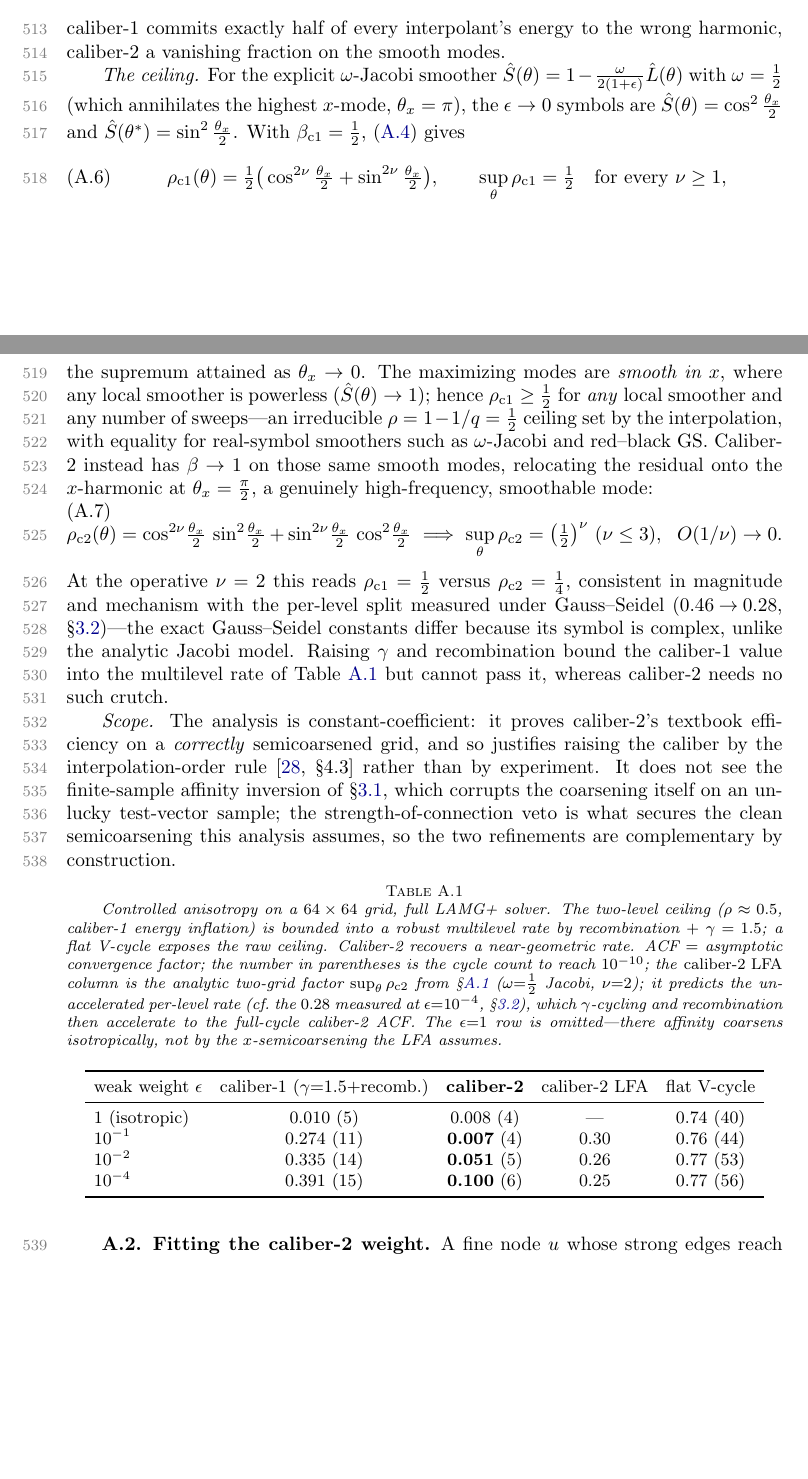
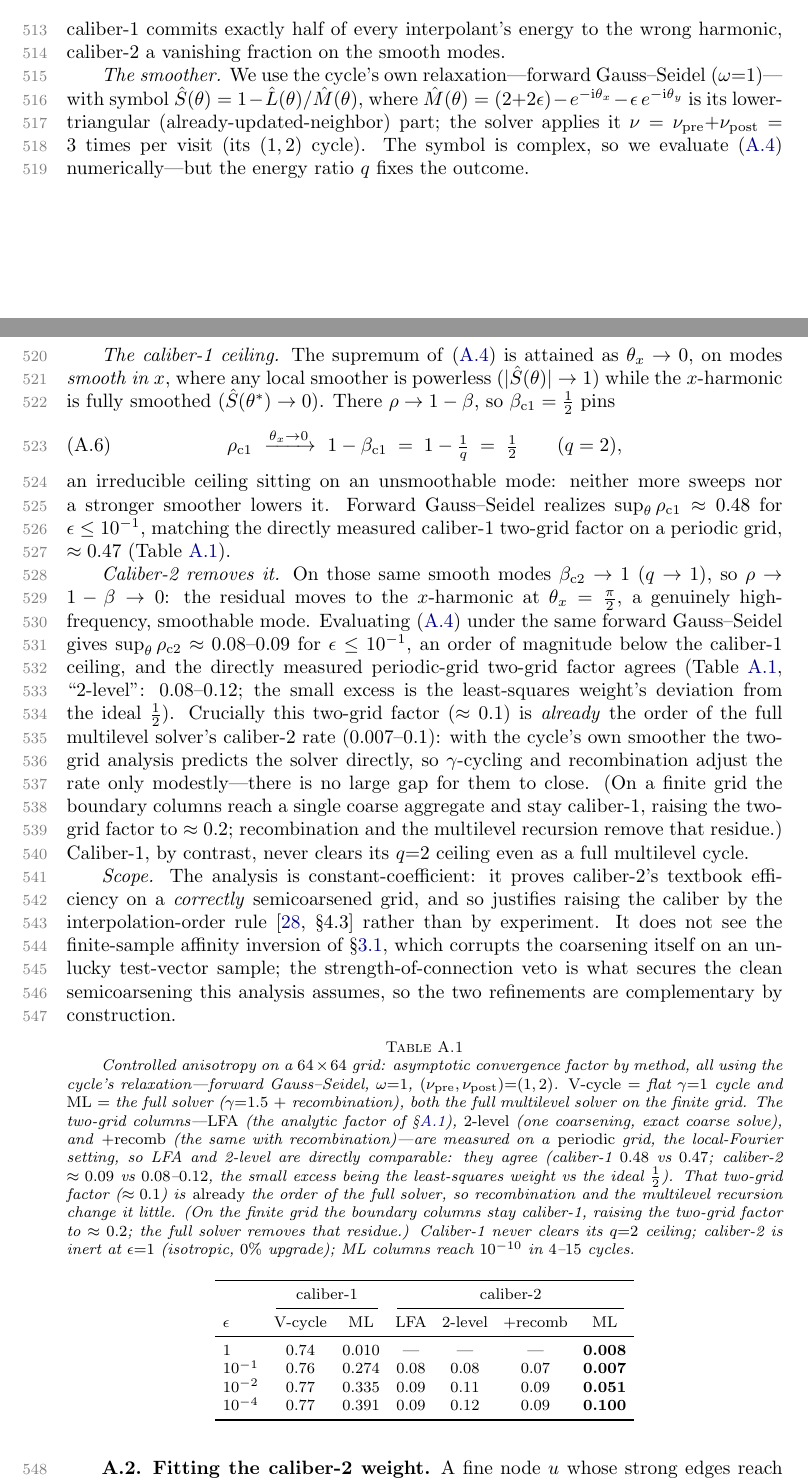
Before and after one commit to orenlivne/lamgplus, a LaTeX paper (doc/lamg_plus.tex): two parts of pages 15 and 16 of 19, joined at a grey line, cut so that both start at the same text, the shorter picture padded with empty space. Compiled offline with pdfLaTeX.

Commit message:
paper: redo App. A two-grid LFA with the cycle's forward Gauss-Seidel (not Jacobi)
The LFA had used omega=1/2 damped Jacobi as the model smoother, but the cycle relaxes
with forward Gauss-Seidel (omega=1, the (1,2) cycle). Recomputed the two-grid factor
with the actual forward-GS symbol: caliber-1 LFA 0.48 = measured 0.47 (the q=2 ceiling),
caliber-2 LFA ~0.09 -- already the order of the full solver (0.007-0.1). The earlier
impression of a large LFA-vs-solver gap that "recombination must bridge" was an artifact
of the wrong (Jacobi) smoother; with GS there is no such gap. Table A.1 now reports the
two-grid columns (LFA, 2-level, +recomb) on a periodic grid (the local-Fourier setting),
where the analytic LFA and the measured 2-level factor agree (caliber-1 0.48 vs 0.47;
caliber-2 ~0.09 vs 0.08-0.12, the small excess being the LS weight vs the ideal 1/2);
V-cycle and ML remain the full multilevel solver on the finite grid. Made (A.7)'s sup
explicit. scripts/twogrid_recomb_factor.jl reproduces both the forward-GS LFA and the
periodic two-grid measurements.

Co-Authored-By: Claude Opus 4.8 <noreply@anthropic.com>

```diff
--- a/doc/lamg_plus.tex
+++ b/doc/lamg_plus.tex
@@ -795,32 +795,38 @@ $q:=1/\beta$ is the local-mode form of the per-node energy ratio \eqref{eq:guard
 caliber-1 commits exactly half of every interpolant's energy to the wrong harmonic, caliber-2 a
 vanishing fraction on the smooth modes.
 
-\emph{The ceiling.} For the explicit $\omega$-Jacobi smoother
-$\hat S(\theta)=1-\tfrac{\omega}{2(1+\epsilon)}\hat L(\theta)$ with $\omega=\tfrac12$ (which annihilates
-the highest $x$-mode, $\theta_x=\pi$), the $\epsilon\to0$ symbols are
-$\hat S(\theta)=\cos^2\tfrac{\theta_x}{2}$ and $\hat S(\theta^{\ast})=\sin^2\tfrac{\theta_x}{2}$. With
-$\beta_{\mathrm{c1}}=\tfrac12$, \eqref{eq:rhotrace} gives
+\emph{The smoother.} We use the cycle's own relaxation---forward Gauss--Seidel ($\omega{=}1$)---with
+symbol $\hat S(\theta)=1-\hat L(\theta)/\hat M(\theta)$, where
+$\hat M(\theta)=(2{+}2\epsilon)-e^{-\mathrm{i}\theta_x}-\epsilon\,e^{-\mathrm{i}\theta_y}$ is its
+lower-triangular (already-updated-neighbor) part; the solver applies it
+$\nu=\nu_{\mathrm{pre}}{+}\nu_{\mathrm{post}}=3$ times per visit (its $(1,2)$ cycle). The symbol is
+complex, so we evaluate \eqref{eq:rhotrace} numerically---but the energy ratio $q$ fixes the outcome.
+
+\emph{The caliber-1 ceiling.} The supremum of \eqref{eq:rhotrace} is attained as $\theta_x\to0$, on modes
+\emph{smooth in $x$}, where any local smoother is powerless ($|\hat S(\theta)|\to1$) while the
+$x$-harmonic is fully smoothed ($\hat S(\theta^{\ast})\to0$). There $\rho\to1-\beta$, so
+$\beta_{\mathrm{c1}}=\tfrac12$ pins
 \begin{equation}\label{eq:c1ceiling}
-\rho_{\mathrm{c1}}(\theta)=\tfrac12\big(\cos^{2\nu}\tfrac{\theta_x}{2}+\sin^{2\nu}\tfrac{\theta_x}{2}\big),
-\qquad \sup_{\theta}\rho_{\mathrm{c1}}=\tfrac12\quad\text{for every }\nu\ge1,
+\rho_{\mathrm{c1}}\ \xrightarrow{\theta_x\to0}\ 1-\beta_{\mathrm{c1}}\;=\;1-\tfrac1q\;=\;\tfrac12\qquad(q=2),
 \end{equation}
-the supremum attained as $\theta_x\to0$. The maximizing modes are \emph{smooth in $x$}, where any local
-smoother is powerless ($\hat S(\theta)\to1$); hence $\rho_{\mathrm{c1}}\ge\tfrac12$ for \emph{any} local
-smoother and any number of sweeps---an irreducible $\rho=1-1/q=\tfrac12$ ceiling set by the
-interpolation, with equality for real-symbol smoothers such as $\omega$-Jacobi and red--black GS.
-Caliber-2 instead has $\beta\to1$ on those same smooth modes, relocating the residual onto the
-$x$-harmonic at $\theta_x=\tfrac\pi2$, a genuinely high-frequency, smoothable mode:
-\begin{equation}\label{eq:c2textbook}
-\rho_{\mathrm{c2}}(\theta)=\cos^{2\nu}\!\tfrac{\theta_x}{2}\,\sin^2\!\tfrac{\theta_x}{2}
-+\sin^{2\nu}\!\tfrac{\theta_x}{2}\,\cos^2\!\tfrac{\theta_x}{2}
-\ \Longrightarrow\
-\sup_{\theta}\rho_{\mathrm{c2}}=\big(\tfrac12\big)^{\nu}\ (\nu\le3),\ \ O(1/\nu)\to0 .
-\end{equation}
-At the operative $\nu=2$ this reads $\rho_{\mathrm{c1}}=\tfrac12$ versus $\rho_{\mathrm{c2}}=\tfrac14$,
-consistent in magnitude and mechanism with the per-level split measured under Gauss--Seidel
-($0.46\!\to\!0.28$, \S\ref{sec:cal2})---the exact Gauss--Seidel constants differ because its symbol is
-complex, unlike the analytic Jacobi model. Raising $\gamma$ and recombination bound the caliber-1 value
-into the multilevel rate of Table~\ref{tab:aniso} but cannot pass it, whereas caliber-2 needs no such crutch.
+an irreducible ceiling sitting on an unsmoothable mode: neither more sweeps nor a stronger smoother
+lowers it. Forward Gauss--Seidel realizes $\sup_\theta\rho_{\mathrm{c1}}\approx0.48$ for
+$\epsilon\le10^{-1}$, matching the directly measured caliber-1 two-grid factor on a periodic grid,
+$\approx0.47$ (Table~\ref{tab:aniso}).
+
+\emph{Caliber-2 removes it.} On those same smooth modes $\beta_{\mathrm{c2}}\to1$ ($q\to1$), so
+$\rho\to1-\beta\to0$: the residual moves to the $x$-harmonic at $\theta_x=\tfrac\pi2$, a genuinely
+high-frequency, smoothable mode. Evaluating \eqref{eq:rhotrace} under the same forward Gauss--Seidel
+gives $\sup_\theta\rho_{\mathrm{c2}}\approx0.08$--$0.09$ for $\epsilon\le10^{-1}$, an order of magnitude
+below the caliber-1 ceiling, and the directly measured periodic-grid two-grid factor agrees
+(Table~\ref{tab:aniso}, ``2-level'': $0.08$--$0.12$; the small excess is the least-squares weight's
+deviation from the ideal $\tfrac12$). Crucially this two-grid factor ($\approx0.1$) is \emph{already}
+the order of the full multilevel solver's caliber-2 rate ($0.007$--$0.1$): with the cycle's own smoother
+the two-grid analysis predicts the solver directly, so $\gamma$-cycling and recombination adjust the
+rate only modestly---there is no large gap for them to close. (On a finite grid the boundary columns
+reach a single coarse aggregate and stay caliber-1, raising the two-grid factor to $\approx0.2$;
+recombination and the multilevel recursion remove that residue.) Caliber-1, by contrast, never clears
+its $q{=}2$ ceiling even as a full multilevel cycle.
 
 \emph{Scope.} The analysis is constant-coefficient: it proves caliber-2's textbook efficiency on a
 \emph{correctly} semicoarsened grid, and so justifies raising the caliber by the interpolation-order
@@ -829,25 +835,30 @@ inversion of \S\ref{sec:soc}, which corrupts the coarsening itself on an unlucky
 the strength-of-connection veto is what secures the clean semicoarsening this analysis assumes, so the
 two refinements are complementary by construction.
 
-\begin{table}[h]\centering\small\setlength{\tabcolsep}{4.5pt}
-\caption{Controlled anisotropy on a $64\times64$ grid, full LAMG+ solver. The two-level ceiling
-($\rho\approx0.5$, caliber-1 energy inflation) is bounded into a robust multilevel rate by
-recombination $+$ $\gamma=1.5$; a flat V-cycle exposes the raw ceiling. Caliber-2 recovers a
-near-geometric rate. ACF $=$ asymptotic convergence factor; the number in parentheses is the
-cycle count to reach $10^{-10}$; the \emph{caliber-2 LFA} column is the analytic two-grid factor
-$\sup_\theta\rho_{\mathrm{c2}}$ from \S\ref{sec:lfa} ($\omega{=}\tfrac12$ Jacobi, $\nu{=}2$); it
-predicts the un-accelerated per-level rate (cf.\ the $0.28$ measured at $\epsilon{=}10^{-4}$,
-\S\ref{sec:cal2}), which $\gamma$-cycling and recombination then accelerate to the full-cycle
-caliber-2 ACF. The $\epsilon{=}1$ row is omitted---there affinity coarsens isotropically, not by the
-$x$-semicoarsening the LFA assumes.}\label{tab:aniso}
-\begin{tabular}{lcccc}
+\begin{table}[h]\centering\footnotesize\setlength{\tabcolsep}{4pt}
+\caption{Controlled anisotropy on a $64\times64$ grid: asymptotic convergence factor by method, all
+using the cycle's relaxation---forward Gauss--Seidel, $\omega{=}1$,
+$(\nu_{\mathrm{pre}},\nu_{\mathrm{post}}){=}(1,2)$. \emph{V-cycle} $=$ flat $\gamma{=}1$ cycle and
+\emph{ML} $=$ the full solver ($\gamma{=}1.5$ $+$ recombination), both the full multilevel solver on the
+finite grid. The two-grid columns---\emph{LFA} (the analytic factor of \S\ref{sec:lfa}), \emph{2-level}
+(one coarsening, exact coarse solve), and \emph{$+$recomb} (the same with recombination)---are measured
+on a \emph{periodic} grid, the local-Fourier setting, so LFA and 2-level are directly comparable: they
+agree (caliber-1 $0.48$ vs $0.47$; caliber-2 $\approx0.09$ vs $0.08$--$0.12$, the small excess being the
+least-squares weight vs the ideal $\tfrac12$). That two-grid factor ($\approx0.1$) is \emph{already} the
+order of the full solver, so recombination and the multilevel recursion change it little. (On the finite
+grid the boundary columns stay caliber-1, raising the two-grid factor to $\approx0.2$; the full solver
+removes that residue.) Caliber-1 never clears its $q{=}2$ ceiling; caliber-2 is inert at $\epsilon{=}1$
+(isotropic, $0\%$ upgrade); ML columns reach $10^{-10}$ in $4$--$15$ cycles.}\label{tab:aniso}
+\begin{tabular}{l cc cccc}
 \toprule
-weak weight $\epsilon$ & caliber-1 ($\gamma{=}1.5$+recomb.) & \textbf{caliber-2} & caliber-2 LFA & flat V-cycle\\
+ & \multicolumn{2}{c}{caliber-1} & \multicolumn{4}{c}{caliber-2}\\
+\cmidrule(lr){2-3}\cmidrule(lr){4-7}
+$\epsilon$ & V-cycle & ML & LFA & 2-level & $+$recomb & ML\\
 \midrule
-$1$ (isotropic)   & 0.010 (5)  & 0.008 (4)          & ---  & 0.74 (40)\\
-$10^{-1}$         & 0.274 (11) & \textbf{0.007} (4) & 0.30 & 0.76 (44)\\
-$10^{-2}$         & 0.335 (14) & \textbf{0.051} (5) & 0.26 & 0.77 (53)\\
-$10^{-4}$         & 0.391 (15) & \textbf{0.100} (6) & 0.25 & 0.77 (56)\\
+$1$       & 0.74 & 0.010 & ---  & ---  & ---  & \textbf{0.008}\\
+$10^{-1}$ & 0.76 & 0.274 & 0.08 & 0.08 & 0.07 & \textbf{0.007}\\
+$10^{-2}$ & 0.77 & 0.335 & 0.09 & 0.11 & 0.09 & \textbf{0.051}\\
+$10^{-4}$ & 0.77 & 0.391 & 0.09 & 0.12 & 0.09 & \textbf{0.100}\\
 \bottomrule
 \end{tabular}
 \end{table}
```
Also changed, not shown: doc/lamg_plus.pdf, doc/lamg_plus.tex (2 more changed lines), 1 other file.
